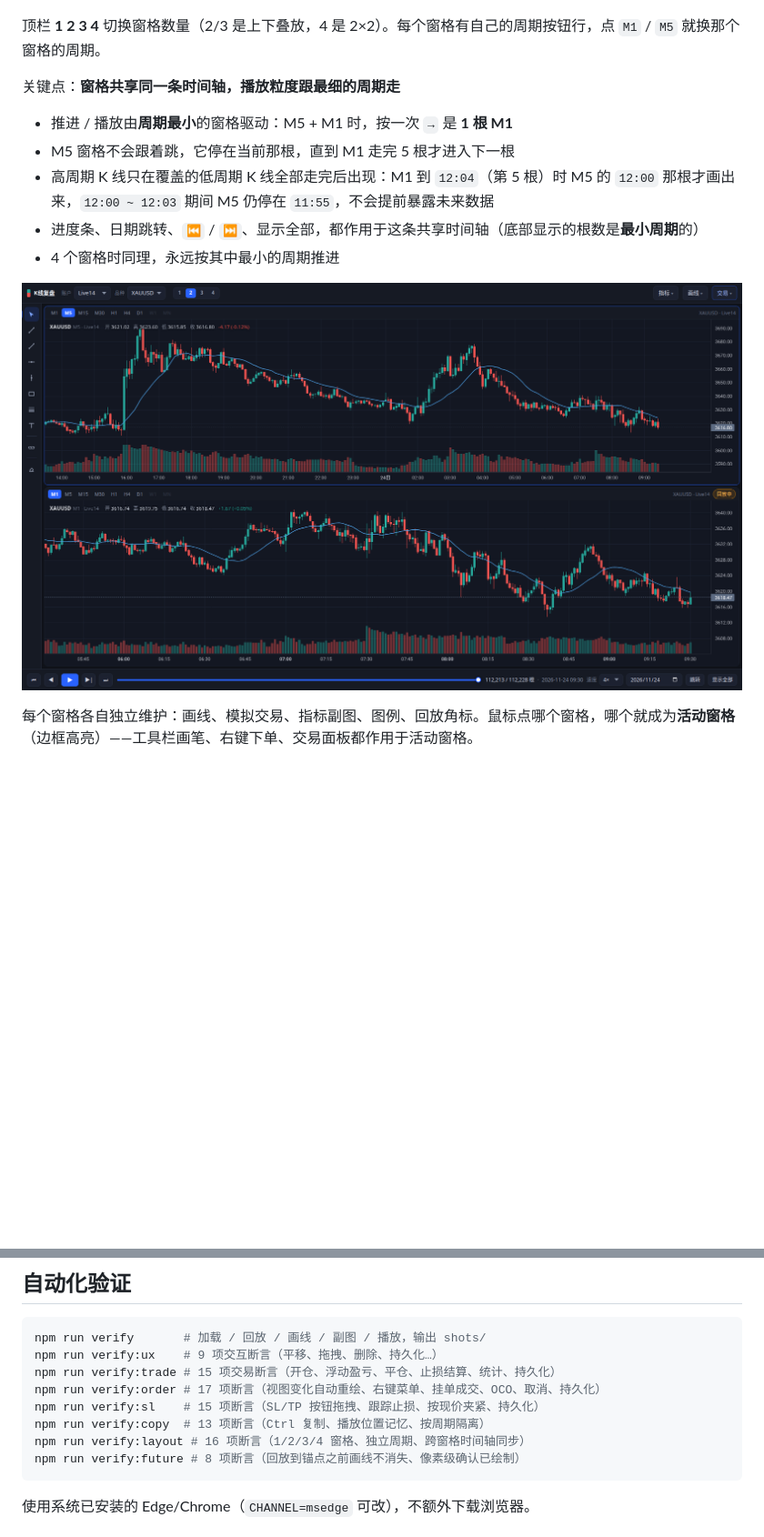
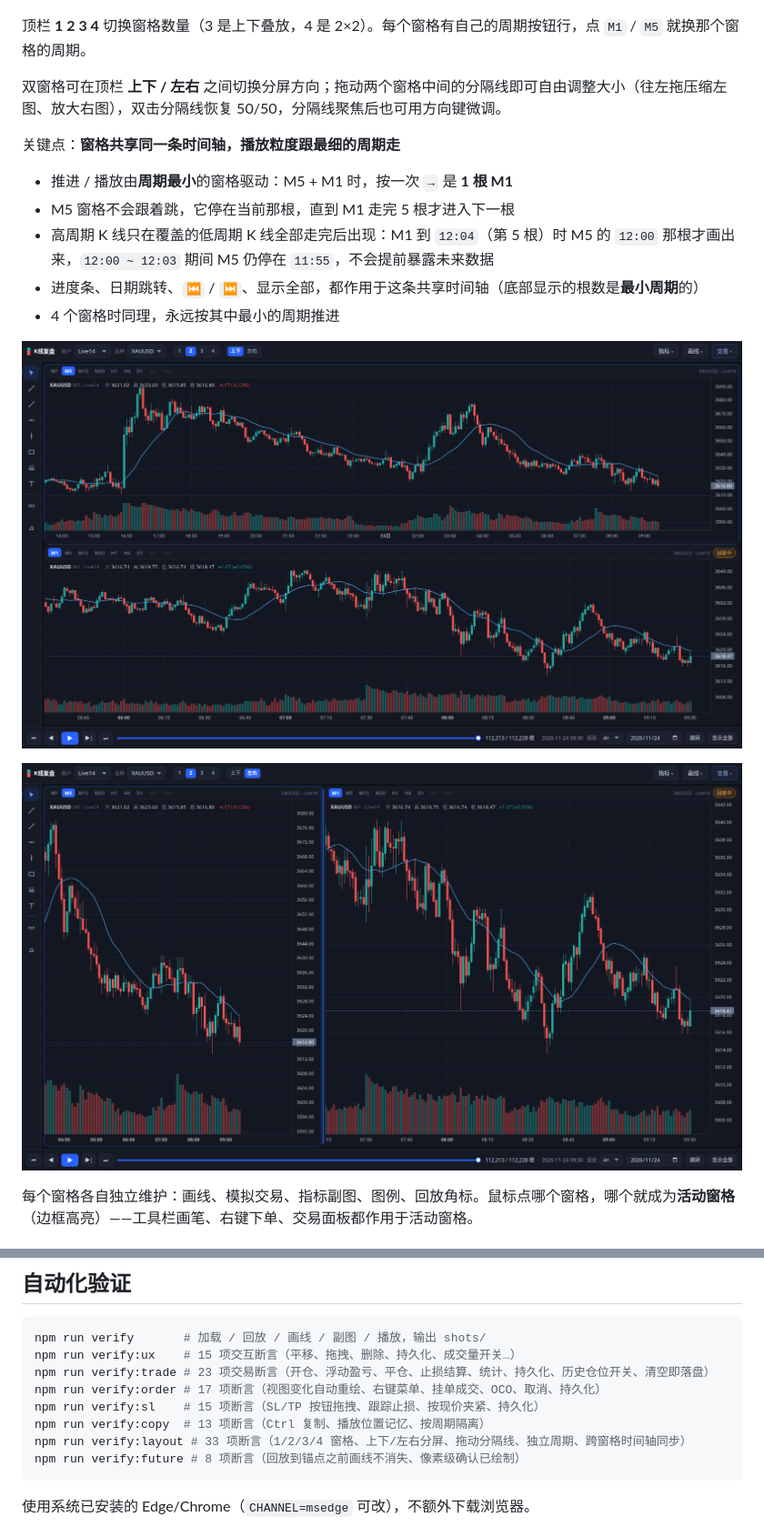
Before and after one commit to RoverKai/candle-chart-replay, a Markdown page: README.md, 2 parts joined by grey strips. Shown at 91% size. Drawn GitHub-style; pictures changed too: shots/17-driver-m1.png, shots/18-split-row.png (added); blank space fills up the shorter version.

Commit message:
feat: 双窗格分屏、历史仓位开关与成交量开关修复
- 双窗格支持上下/左右分屏, 拖动分隔线调整比例, 双击复位
- 交易面板新增历史仓位开关, 状态持久化; 清空记录同步落盘并立即移除图上历史仓位
- 修复取消勾选成交量后仍然显示的问题, 隐藏时回收底部空间并保持数据同步
- 更新 README 与 verify2/verify3/verify8 回归测试

````diff
--- a/README.md
+++ b/README.md
@@ -57,7 +57,9 @@ powershell -ExecutionPolicy Bypass -File scripts\start.ps1 -Port 9000
 
 ![多窗格](shots/15-multi-pane.png)
 
-顶栏 **1 2 3 4** 切换窗格数量（2/3 是上下叠放，4 是 2×2）。每个窗格有自己的周期按钮行，点 `M1` / `M5` 就换那个窗格的周期。
+顶栏 **1 2 3 4** 切换窗格数量（3 是上下叠放，4 是 2×2）。每个窗格有自己的周期按钮行，点 `M1` / `M5` 就换那个窗格的周期。
+
+双窗格可在顶栏 **上下 / 左右** 之间切换分屏方向；拖动两个窗格中间的分隔线即可自由调整大小（往左拖压缩左图、放大右图），双击分隔线恢复 50/50，分隔线聚焦后也可用方向键微调。
 
 关键点：**窗格共享同一条时间轴，播放粒度跟最细的周期走**
 
@@ -68,6 +70,8 @@ powershell -ExecutionPolicy Bypass -File scripts\start.ps1 -Port 9000
 - 4 个窗格时同理，永远按其中最小的周期推进
 
 ![M1 驱动 M5](shots/17-driver-m1.png)
+
+![左右分屏](shots/18-split-row.png)
 
 每个窗格各自独立维护：画线、模拟交易、指标副图、图例、回放角标。鼠标点哪个窗格，哪个就成为**活动窗格**（边框高亮）——工具栏画笔、右键下单、交易面板都作用于活动窗格。
 
@@ -269,12 +275,12 @@ kline-replay/
 
 ```powershell
 npm run verify       # 加载 / 回放 / 画线 / 副图 / 播放，输出 shots/
-npm run verify:ux    # 9 项交互断言（平移、拖拽、删除、持久化…）
-npm run verify:trade # 15 项交易断言（开仓、浮动盈亏、平仓、止损结算、统计、持久化）
+npm run verify:ux    # 15 项交互断言（平移、拖拽、删除、持久化、成交量开关…）
+npm run verify:trade # 23 项交易断言（开仓、浮动盈亏、平仓、止损结算、统计、持久化、历史仓位开关、清空即落盘）
 npm run verify:order # 17 项断言（视图变化自动重绘、右键菜单、挂单成交、OCO、取消、持久化）
 npm run verify:sl    # 15 项断言（SL/TP 按钮拖拽、跟踪止损、按现价夹紧、持久化）
 npm run verify:copy  # 13 项断言（Ctrl 复制、播放位置记忆、按周期隔离）
-npm run verify:layout # 16 项断言（1/2/3/4 窗格、独立周期、跨窗格时间轴同步）
+npm run verify:layout # 33 项断言（1/2/3/4 窗格、上下/左右分屏、拖动分隔线、独立周期、跨窗格时间轴同步）
 npm run verify:future # 8 项断言（回放到锚点之前画线不消失、像素级确认已绘制）
 ```
 
````
Also changed, not shown: other parts of README.md (+5 -3 lines), 7 other files.
